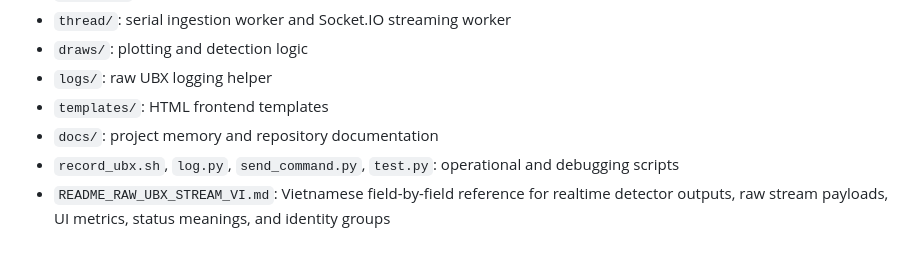
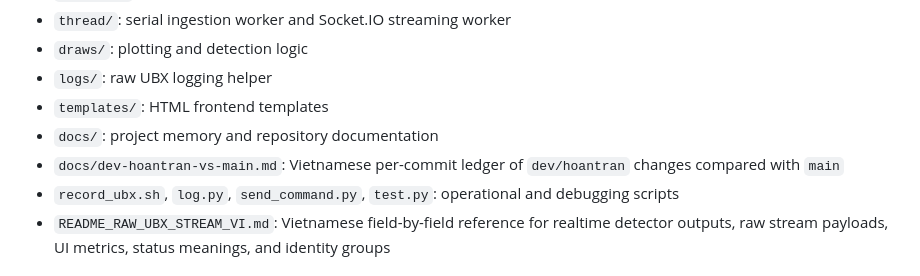
Before and after one commit to HoanTqHust/GNSS_monitoring_station, a Markdown page: docs/codebase-map.md, the part around the change. GitHub-like rendering.

```diff
--- a/docs/codebase-map.md
+++ b/docs/codebase-map.md
@@ -22,6 +22,7 @@
 - `logs/`: raw UBX logging helper
 - `templates/`: HTML frontend templates
 - `docs/`: project memory and repository documentation
+- `docs/dev-hoantran-vs-main.md`: Vietnamese per-commit ledger of `dev/hoantran` changes compared with `main`
 - `record_ubx.sh`, `log.py`, `send_command.py`, `test.py`: operational and debugging scripts
 - `README_RAW_UBX_STREAM_VI.md`: Vietnamese field-by-field reference for realtime detector outputs, raw stream payloads, UI metrics, status meanings, and identity groups
 
```
Also changed, not shown: docs/context.md (+18 -0 lines), docs/dev-hoantran-vs-main.md (added, +325 -0 lines).
